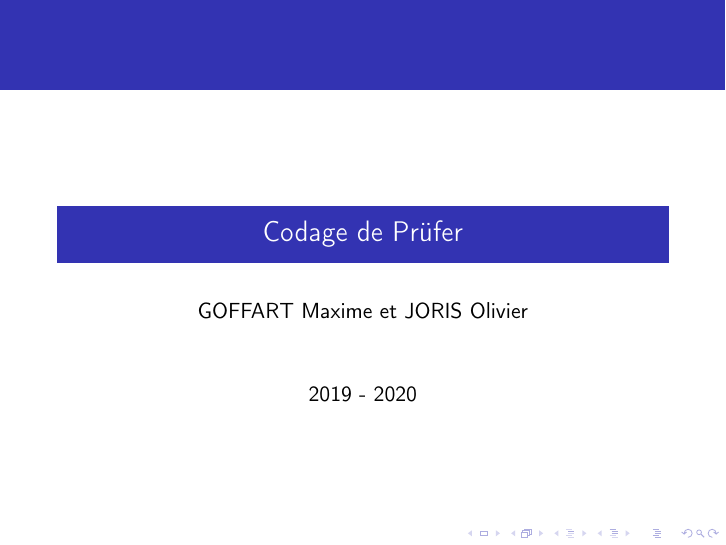
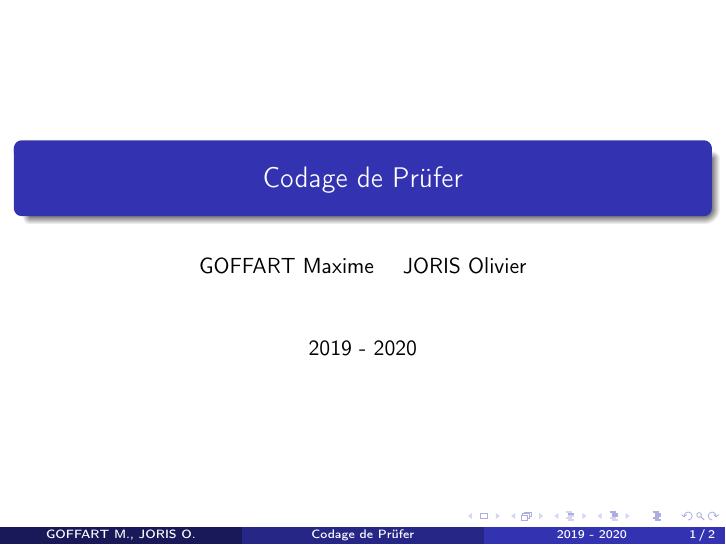
Before and after one commit to OlivierJoris/Codage-de-Prufer, LaTeX slides (presentation/presentation.tex): page 1 of 2. Compiled offline with pdfLaTeX.

Commit message:
Changement theme presenta°

```diff
--- a/presentation/presentation.tex
+++ b/presentation/presentation.tex
@@ -1,5 +1,5 @@
 \documentclass[11pt]{beamer}
-\usetheme{Rochester}
+\usetheme{Madrid}
 \usepackage[utf8]{inputenc}
 \usepackage[french]{babel}
 \usepackage[T1]{fontenc}
@@ -7,7 +7,7 @@
 \usepackage{amsfonts}
 \usepackage{amssymb}
 \usepackage{graphicx}
-\author{GOFFART Maxime et JORIS Olivier}
+\author[GOFFART M. \and JORIS O.]{GOFFART Maxime \and JORIS Olivier}
 \title{Codage de Prüfer}
 %\setbeamercovered{transparent}
 %\setbeamertemplate{navigation symbols}{}
```
Also changed, not shown: presentation/presentation.pdf, 2 other files.
